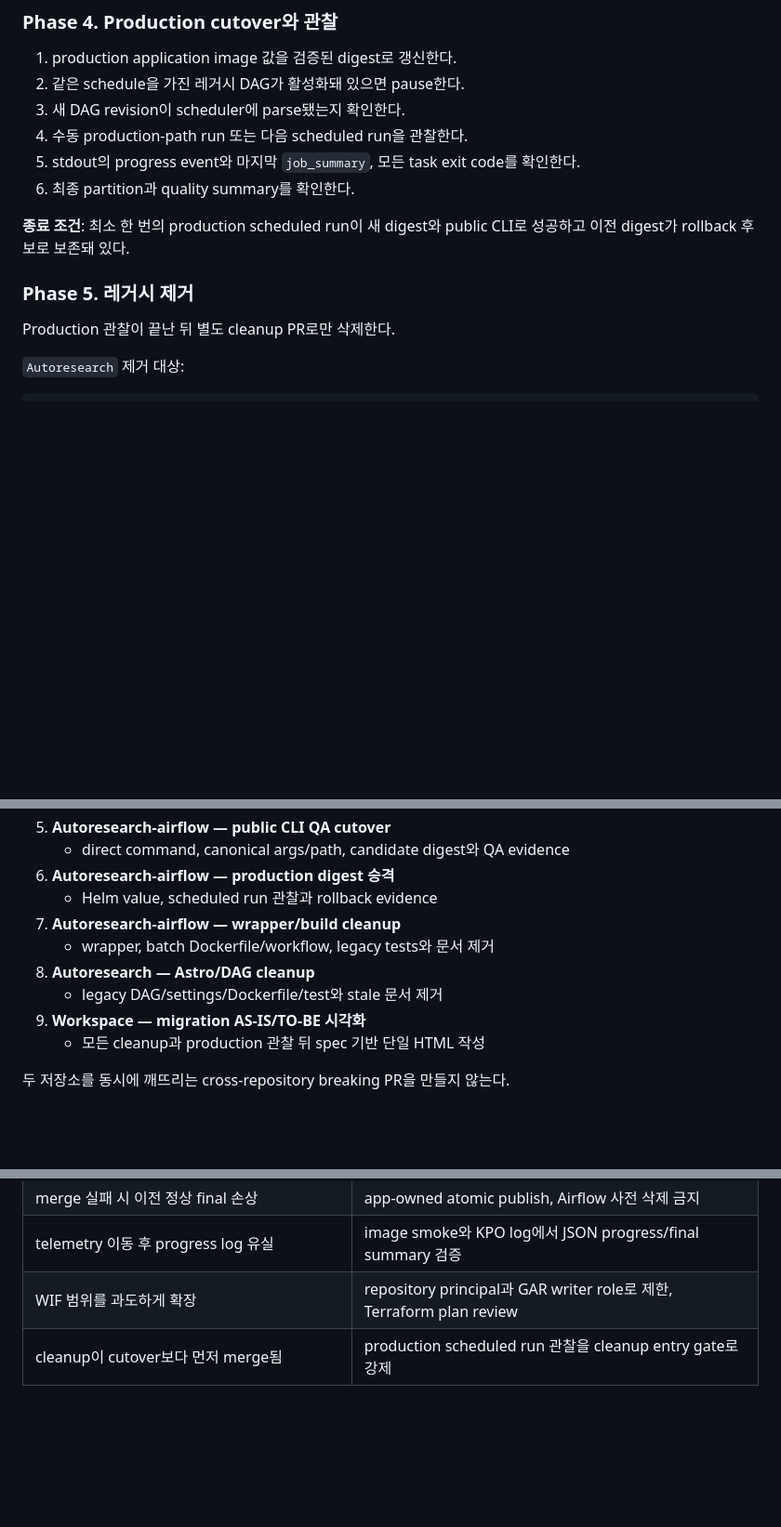
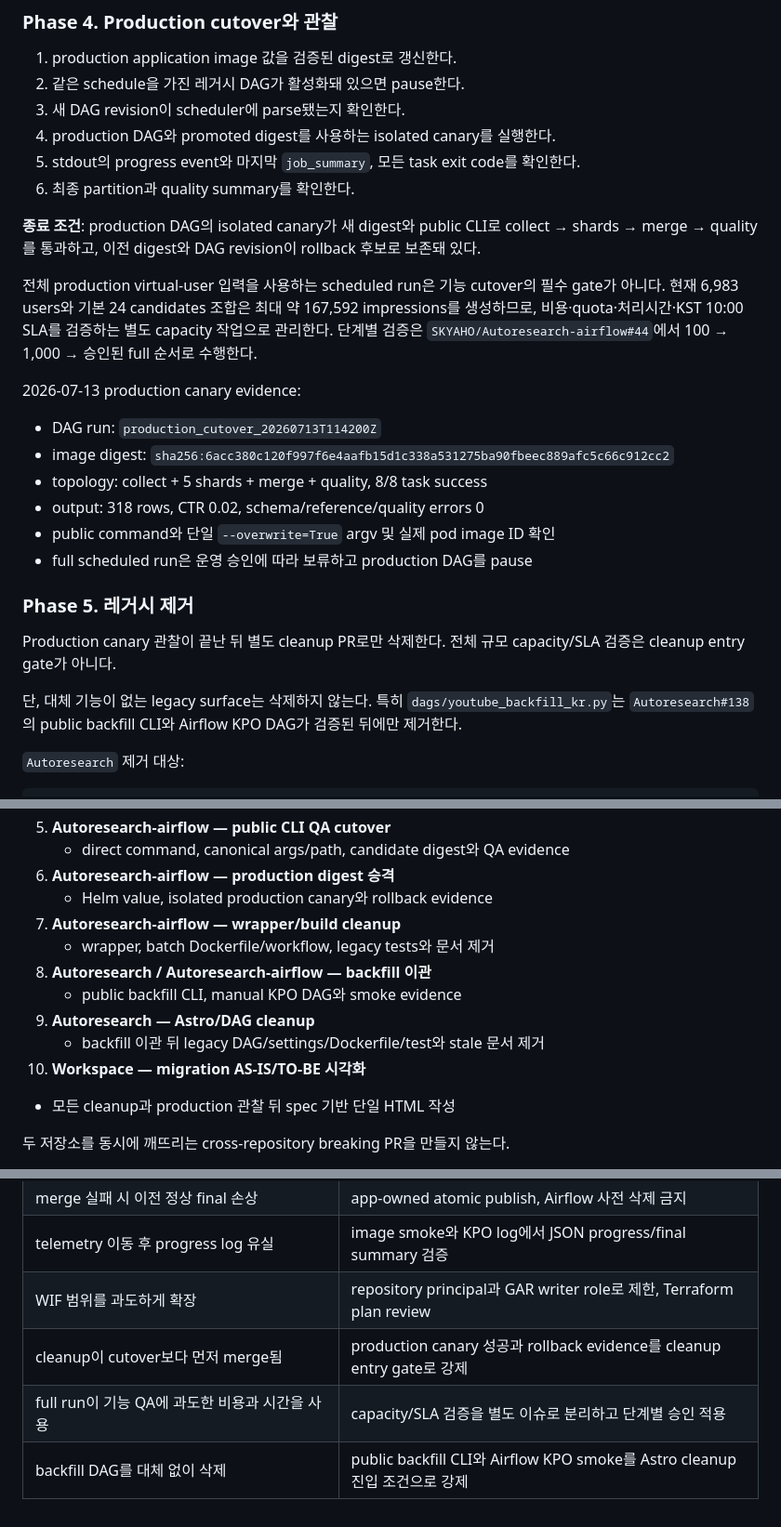
Before and after one commit to SKYAHO/Autoresearch, a Markdown page: docs/specs/2026-07-13-autoresearch-airflow-boundary-cutover.md, 3 parts joined by grey strips. Shown at 93% size. GitHub-like rendering; blank space fills up the shorter version.

Commit message:
docs: canary 기반 cutover 기준을 반영

```diff
--- a/docs/specs/2026-07-13-autoresearch-airflow-boundary-cutover.md
+++ b/docs/specs/2026-07-13-autoresearch-airflow-boundary-cutover.md
@@ -538,16 +538,38 @@ Airflow source에 application 내부 import가 없다.
 1. production application image 값을 검증된 digest로 갱신한다.
 2. 같은 schedule을 가진 레거시 DAG가 활성화돼 있으면 pause한다.
 3. 새 DAG revision이 scheduler에 parse됐는지 확인한다.
-4. 수동 production-path run 또는 다음 scheduled run을 관찰한다.
+4. production DAG와 promoted digest를 사용하는 isolated canary를 실행한다.
 5. stdout의 progress event와 마지막 `job_summary`, 모든 task exit code를 확인한다.
 6. 최종 partition과 quality summary를 확인한다.
 
-**종료 조건**: 최소 한 번의 production scheduled run이 새 digest와 public CLI로
-성공하고 이전 digest가 rollback 후보로 보존돼 있다.
+**종료 조건**: production DAG의 isolated canary가 새 digest와 public CLI로
+collect → shards → merge → quality를 통과하고, 이전 digest와 DAG revision이
+rollback 후보로 보존돼 있다.
+
+전체 production virtual-user 입력을 사용하는 scheduled run은 기능 cutover의
+필수 gate가 아니다. 현재 6,983 users와 기본 24 candidates 조합은 최대 약
+167,592 impressions를 생성하므로, 비용·quota·처리시간·KST 10:00 SLA를 검증하는
+별도 capacity 작업으로 관리한다. 단계별 검증은
+`SKYAHO/Autoresearch-airflow#44`에서 100 → 1,000 → 승인된 full 순서로 수행한다.
+
+2026-07-13 production canary evidence:
+
+- DAG run: `production_cutover_20260713T114200Z`
+- image digest:
+  `sha256:6acc380c120f997f6e4aafb15d1c338a531275ba90fbeec889afc5c66c912cc2`
+- topology: collect + 5 shards + merge + quality, 8/8 task success
+- output: 318 rows, CTR 0.02, schema/reference/quality errors 0
+- public command와 단일 `--overwrite=True` argv 및 실제 pod image ID 확인
+- full scheduled run은 운영 승인에 따라 보류하고 production DAG를 pause
 
 ### Phase 5. 레거시 제거
 
-Production 관찰이 끝난 뒤 별도 cleanup PR로만 삭제한다.
+Production canary 관찰이 끝난 뒤 별도 cleanup PR로만 삭제한다. 전체 규모
+capacity/SLA 검증은 cleanup entry gate가 아니다.
+
+단, 대체 기능이 없는 legacy surface는 삭제하지 않는다. 특히
+`dags/youtube_backfill_kr.py`는 `Autoresearch#138`의 public backfill CLI와
+Airflow KPO DAG가 검증된 뒤에만 제거한다.
 
 `Autoresearch` 제거 대상:
 
@@ -697,12 +719,14 @@ HTML은 명세를 대체하는 새 단일 원본이 아니라 완료된 변경
 5. **Autoresearch-airflow — public CLI QA cutover**
    - direct command, canonical args/path, candidate digest와 QA evidence
 6. **Autoresearch-airflow — production digest 승격**
-   - Helm value, scheduled run 관찰과 rollback evidence
+   - Helm value, isolated production canary와 rollback evidence
 7. **Autoresearch-airflow — wrapper/build cleanup**
    - wrapper, batch Dockerfile/workflow, legacy tests와 문서 제거
-8. **Autoresearch — Astro/DAG cleanup**
-   - legacy DAG/settings/Dockerfile/test와 stale 문서 제거
-9. **Workspace — migration AS-IS/TO-BE 시각화**
+8. **Autoresearch / Autoresearch-airflow — backfill 이관**
+   - public backfill CLI, manual KPO DAG와 smoke evidence
+9. **Autoresearch — Astro/DAG cleanup**
+   - backfill 이관 뒤 legacy DAG/settings/Dockerfile/test와 stale 문서 제거
+10. **Workspace — migration AS-IS/TO-BE 시각화**
    - 모든 cleanup과 production 관찰 뒤 spec 기반 단일 HTML 작성
 
 두 저장소를 동시에 깨뜨리는 cross-repository breaking PR을 만들지 않는다.
@@ -743,4 +767,6 @@ HTML은 명세를 대체하는 새 단일 원본이 아니라 완료된 변경
 | merge 실패 시 이전 정상 final 손상 | app-owned atomic publish, Airflow 사전 삭제 금지 |
 | telemetry 이동 후 progress log 유실 | image smoke와 KPO log에서 JSON progress/final summary 검증 |
 | WIF 범위를 과도하게 확장 | repository principal과 GAR writer role로 제한, Terraform plan review |
-| cleanup이 cutover보다 먼저 merge됨 | production scheduled run 관찰을 cleanup entry gate로 강제 |
+| cleanup이 cutover보다 먼저 merge됨 | production canary 성공과 rollback evidence를 cleanup entry gate로 강제 |
+| full run이 기능 QA에 과도한 비용과 시간을 사용 | capacity/SLA 검증을 별도 이슈로 분리하고 단계별 승인 적용 |
+| backfill DAG를 대체 없이 삭제 | public backfill CLI와 Airflow KPO smoke를 Astro cleanup 진입 조건으로 강제 |
```
Also changed, not shown: other parts of docs/specs/2026-07-13-autoresearch-airflow-boundary-cutover.md (+4 -4 lines).
